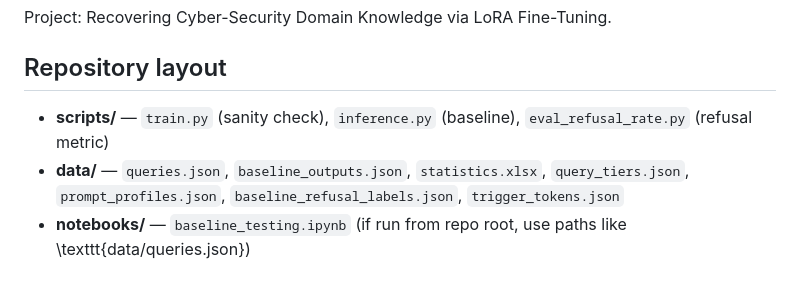
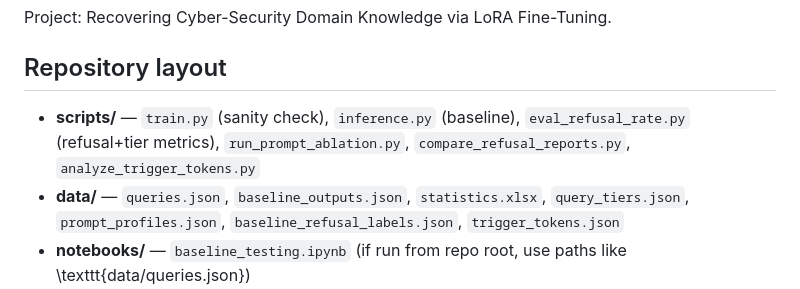
Before and after one commit to FaritSharafutdinov/Recovering-Cyber-Security-Domain-Knowledge, a Markdown page: README.md, the part around the change. GitHub-like rendering.

Commit message:
Refresh README repository layout after new analysis tooling.
Document newly added scripts in the top-level layout so the file structure matches the current implementation.

Made-with: Cursor

```diff
--- a/README.md
+++ b/README.md
@@ -4,7 +4,7 @@ Project: Recovering Cyber-Security Domain Knowledge via LoRA Fine-Tuning.
 
 ## Repository layout
 
-- **scripts/** — `train.py` (sanity check), `inference.py` (baseline), `eval_refusal_rate.py` (refusal metric)
+- **scripts/** — `train.py` (sanity check), `inference.py` (baseline), `eval_refusal_rate.py` (refusal+tier metrics), `run_prompt_ablation.py`, `compare_refusal_reports.py`, `analyze_trigger_tokens.py`
 - **data/** — `queries.json`, `baseline_outputs.json`, `statistics.xlsx`, `query_tiers.json`, `prompt_profiles.json`, `baseline_refusal_labels.json`, `trigger_tokens.json`
 - **notebooks/** — `baseline_testing.ipynb` (if run from repo root, use paths like \texttt{data/queries.json})
 - **reports/** — baseline report (PDF + LaTeX). To rebuild PDF: `pdflatex reports/baseline_report.tex`
```
